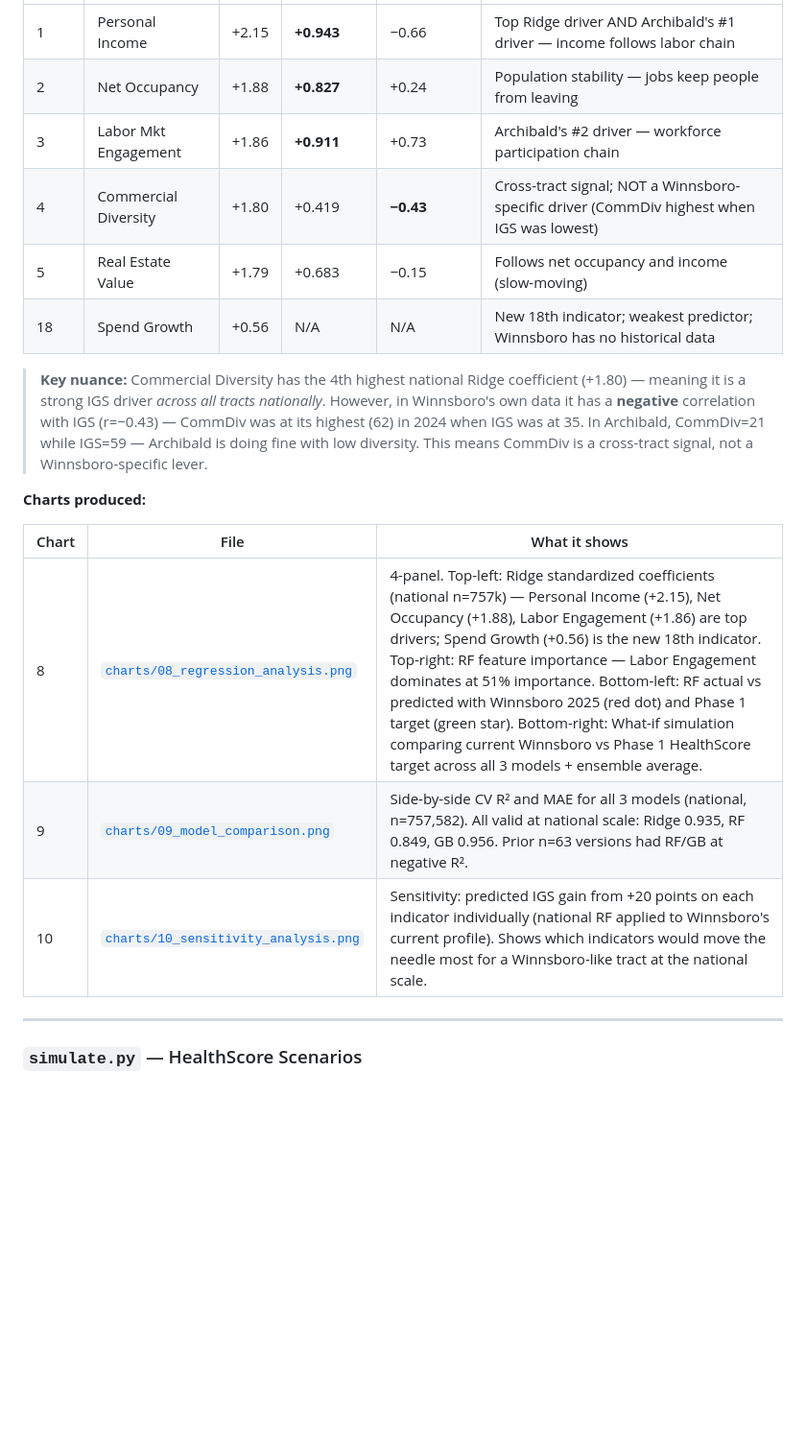
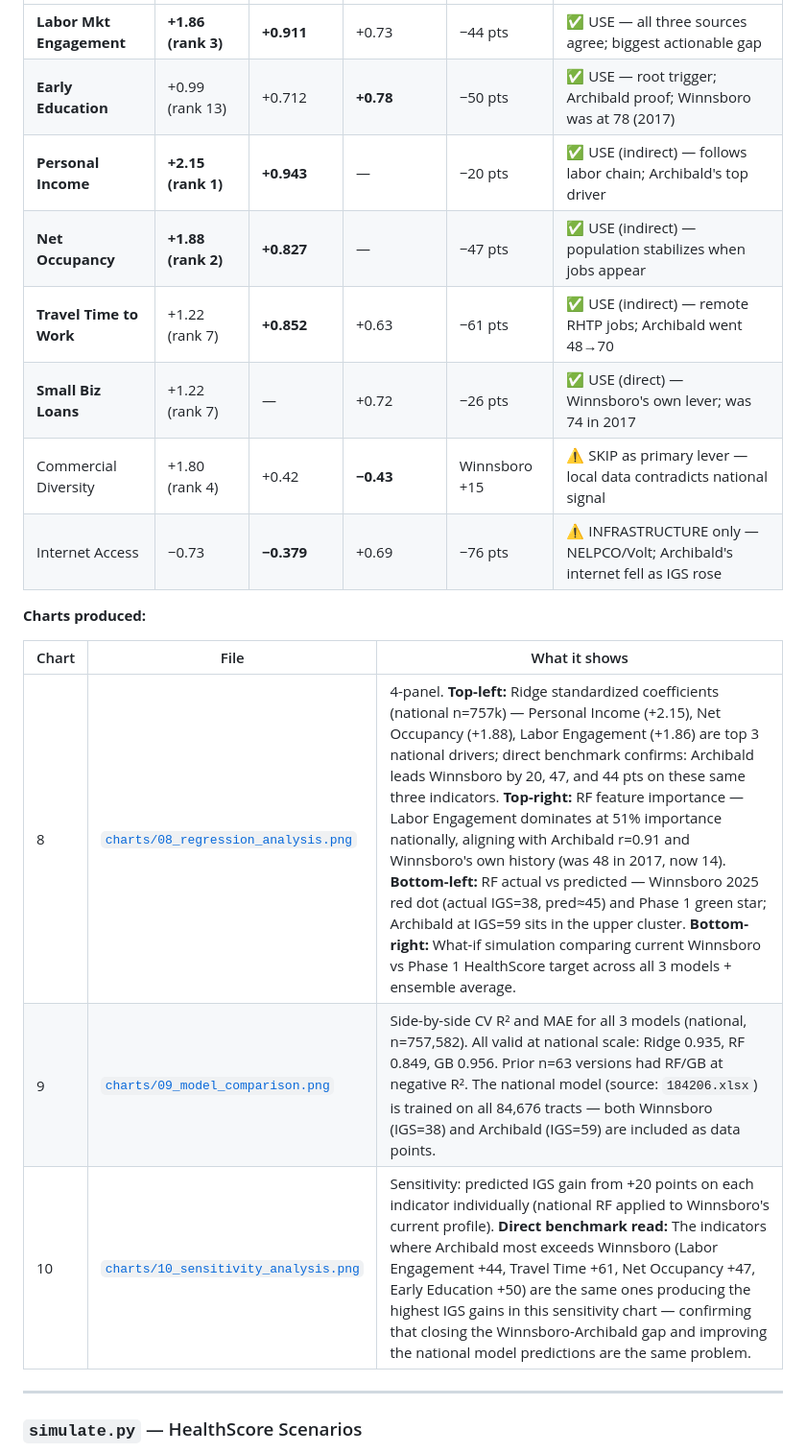
Before and after one commit to Chinyemba-ck/master-card, a Markdown page: README.md, the part around one of its changes. Shown at 96% size. GitHub-like rendering; blank space fills up the shorter version.

```diff
--- a/README.md
+++ b/README.md
@@ -153,20 +165,20 @@ The strength of the analysis is that all four agree on the same levers: **Labor
 |---|---|---|---|---|---|
-| 1 | Personal Income | +2.15 | **+0.943** | −0.66 | Top Ridge driver AND Archibald's #1 driver — income follows labor chain |
-| 2 | Net Occupancy | +1.88 | **+0.827** | +0.24 | Population stability — jobs keep people from leaving |
-| 3 | Labor Mkt Engagement | +1.86 | **+0.911** | +0.73 | Archibald's #2 driver — workforce participation chain |
-| 4 | Commercial Diversity | +1.80 | +0.419 | **−0.43** | Cross-tract signal; NOT a Winnsboro-specific driver (CommDiv highest when IGS was lowest) |
-| 5 | Real Estate Value | +1.79 | +0.683 | −0.15 | Follows net occupancy and income (slow-moving) |
-| 18 | Spend Growth | +0.56 | N/A | N/A | New 18th indicator; weakest predictor; Winnsboro has no historical data |
-
-> **Key nuance:** Commercial Diversity has the 4th highest national Ridge coefficient (+1.80) — meaning it is a strong IGS driver *across all tracts nationally*. However, in Winnsboro's own data it has a **negative** correlation with IGS (r=−0.43) — CommDiv was at its highest (62) in 2024 when IGS was at 35. In Archibald, CommDiv=21 while IGS=59 — Archibald is doing fine with low diversity. This means CommDiv is a cross-tract signal, not a Winnsboro-specific lever.
+| **Labor Mkt Engagement** | **+1.86 (rank 3)** | **+0.911** | +0.73 | −44 pts | ✅ USE — all three sources agree; biggest actionable gap |
+| **Early Education** | +0.99 (rank 13) | +0.712 | **+0.78** | −50 pts | ✅ USE — root trigger; Archibald proof; Winnsboro was at 78 (2017) |
+| **Personal Income** | **+2.15 (rank 1)** | **+0.943** | — | −20 pts | ✅ USE (indirect) — follows labor chain; Archibald's top driver |
+| **Net Occupancy** | **+1.88 (rank 2)** | **+0.827** | — | −47 pts | ✅ USE (indirect) — population stabilizes when jobs appear |
+| **Travel Time to Work** | +1.22 (rank 7) | **+0.852** | +0.63 | −61 pts | ✅ USE (indirect) — remote RHTP jobs; Archibald went 48→70 |
+| **Small Biz Loans** | +1.22 (rank 7) | — | +0.72 | −26 pts | ✅ USE (direct) — Winnsboro's own lever; was 74 in 2017 |
+| Commercial Diversity | +1.80 (rank 4) | +0.42 | **−0.43** | Winnsboro +15 | ⚠️ SKIP as primary lever — local data contradicts national signal |
+| Internet Access | −0.73 | **−0.379** | +0.69 | −76 pts | ⚠️ INFRASTRUCTURE only — NELPCO/Volt; Archibald's internet fell as IGS rose |
 
 **Charts produced:**
 
 | Chart | File | What it shows |
 |---|---|---|
-| 8 | [`charts/08_regression_analysis.png`](https://github.com/Chinyemba-ck/master-card/blob/main/charts/08_regression_analysis.png) | 4-panel. Top-left: Ridge standardized coefficients (national n=757k) — Personal Income (+2.15), Net Occupancy (+1.88), Labor Engagement (+1.86) are top drivers; Spend Growth (+0.56) is the new 18th indicator. Top-right: RF feature importance — Labor Engagement dominates at 51% importance. Bottom-left: RF actual vs predicted with Winnsboro 2025 (red dot) and Phase 1 target (green star). Bottom-right: What-if simulation comparing current Winnsboro vs Phase 1 HealthScore target across all 3 models + ensemble average. |
-| 9 | [`charts/09_model_comparison.png`](https://github.com/Chinyemba-ck/master-card/blob/main/charts/09_model_comparison.png) | Side-by-side CV R² and MAE for all 3 models (national, n=757,582). All valid at national scale: Ridge 0.935, RF 0.849, GB 0.956. Prior n=63 versions had RF/GB at negative R². |
-| 10 | [`charts/10_sensitivity_analysis.png`](https://github.com/Chinyemba-ck/master-card/blob/main/charts/10_sensitivity_analysis.png) | Sensitivity: predicted IGS gain from +20 points on each indicator individually (national RF applied to Winnsboro's current profile). Shows which indicators would move the needle most for a Winnsboro-like tract at the national scale. |
+| 8 | [`charts/08_regression_analysis.png`](https://github.com/Chinyemba-ck/master-card/blob/main/charts/08_regression_analysis.png) | 4-panel. **Top-left:** Ridge standardized coefficients (national n=757k) — Personal Income (+2.15), Net Occupancy (+1.88), Labor Engagement (+1.86) are top 3 national drivers; direct benchmark confirms: Archibald leads Winnsboro by 20, 47, and 44 pts on these same three indicators. **Top-right:** RF feature importance — Labor Engagement dominates at 51% importance nationally, aligning with Archibald r=0.91 and Winnsboro's own history (was 48 in 2017, now 14). **Bottom-left:** RF actual vs predicted — Winnsboro 2025 red dot (actual IGS=38, pred≈45) and Phase 1 green star; Archibald at IGS=59 sits in the upper cluster. **Bottom-right:** What-if simulation comparing current Winnsboro vs Phase 1 HealthScore target across all 3 models + ensemble average. |
+| 9 | [`charts/09_model_comparison.png`](https://github.com/Chinyemba-ck/master-card/blob/main/charts/09_model_comparison.png) | Side-by-side CV R² and MAE for all 3 models (national, n=757,582). All valid at national scale: Ridge 0.935, RF 0.849, GB 0.956. Prior n=63 versions had RF/GB at negative R². The national model (source: `184206.xlsx`) is trained on all 84,676 tracts — both Winnsboro (IGS=38) and Archibald (IGS=59) are included as data points. |
+| 10 | [`charts/10_sensitivity_analysis.png`](https://github.com/Chinyemba-ck/master-card/blob/main/charts/10_sensitivity_analysis.png) | Sensitivity: predicted IGS gain from +20 points on each indicator individually (national RF applied to Winnsboro's current profile). **Direct benchmark read:** The indicators where Archibald most exceeds Winnsboro (Labor Engagement +44, Travel Time +61, Net Occupancy +47, Early Education +50) are the same ones producing the highest IGS gains in this sensitivity chart — confirming that closing the Winnsboro-Archibald gap and improving the national model predictions are the same problem. |
 
 ---
 
```
Also changed, not shown: other parts of README.md (+32 -10 lines).
